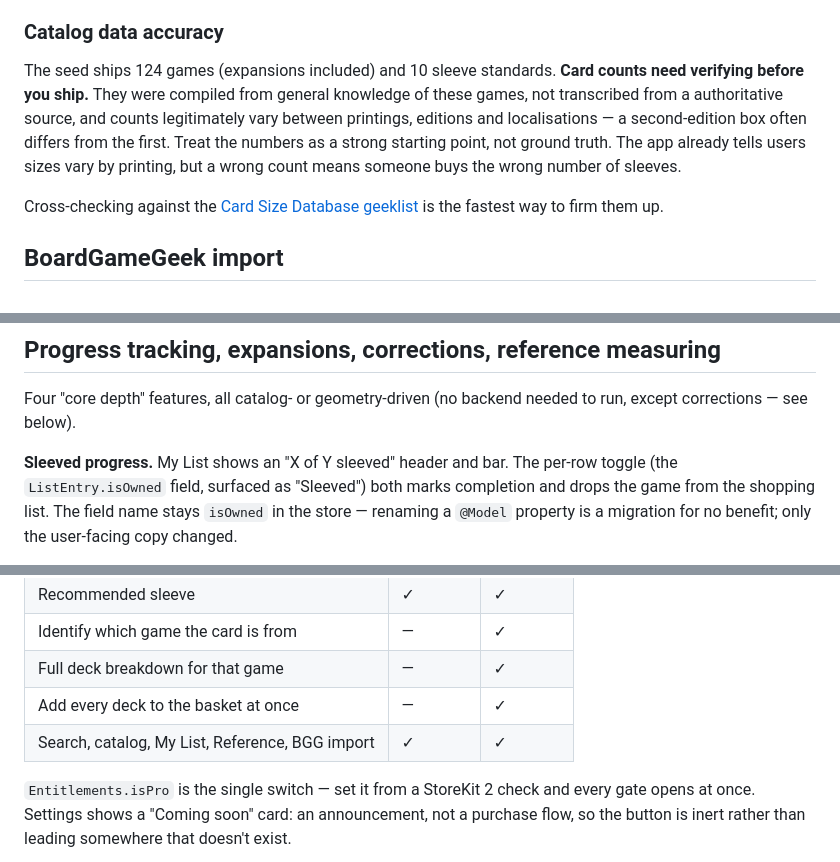
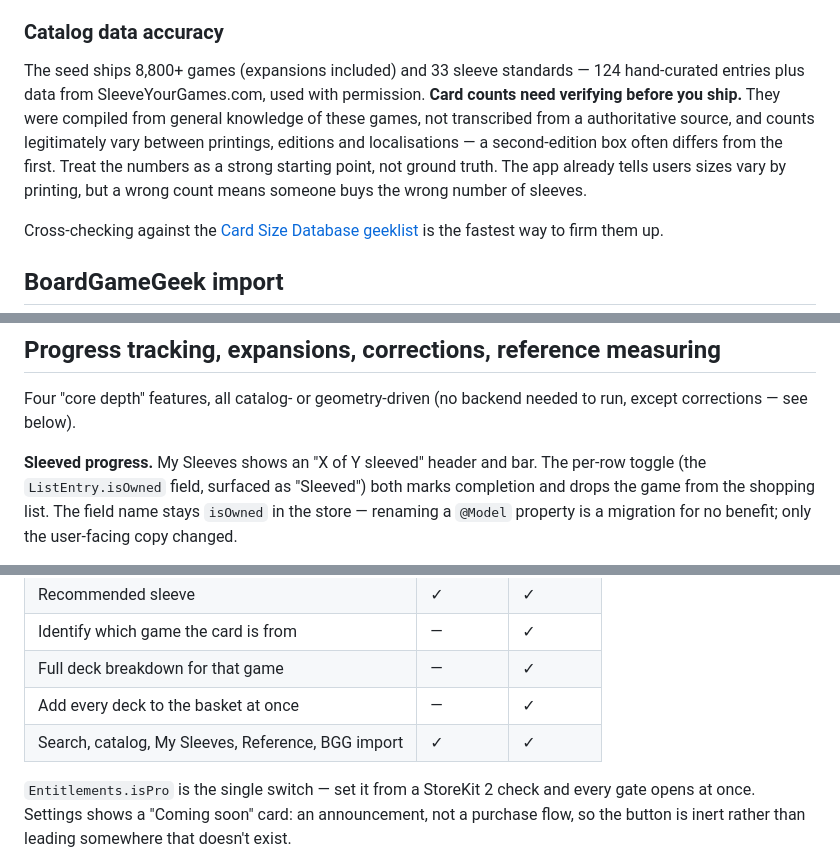
Before and after one commit to ozSoffySwift/SleeveIt, a Markdown page: README.md, 3 parts joined by grey strips. GitHub-like rendering.

```diff
--- a/README.md
+++ b/README.md
@@ -96,7 +96,7 @@ Serve the same JSON shape with an incremented `version`. The client sends `If-No
 
 ### Catalog data accuracy
 
-The seed ships 124 games (expansions included) and 10 sleeve standards. **Card counts need verifying before you ship.** They were compiled from general knowledge of these games, not transcribed from a authoritative source, and counts legitimately vary between printings, editions and localisations — a second-edition box often differs from the first. Treat the numbers as a strong starting point, not ground truth. The app already tells users sizes vary by printing, but a wrong count means someone buys the wrong number of sleeves.
+The seed ships 8,800+ games (expansions included) and 33 sleeve standards — 124 hand-curated entries plus data from SleeveYourGames.com, used with permission. **Card counts need verifying before you ship.** They were compiled from general knowledge of these games, not transcribed from a authoritative source, and counts legitimately vary between printings, editions and localisations — a second-edition box often differs from the first. Treat the numbers as a strong starting point, not ground truth. The app already tells users sizes vary by printing, but a wrong count means someone buys the wrong number of sleeves.
 
 Cross-checking against the [Card Size Database geeklist](https://boardgamegeek.com/geeklist/48357/card-size-database) is the fastest way to firm them up.
 
@@ -138,7 +138,7 @@ So the two systems do different jobs: BGG says *which games the user owns*, the
 Four "core depth" features, all catalog- or geometry-driven (no backend needed to run, except
 corrections — see below).
 
-**Sleeved progress.** My List shows an "X of Y sleeved" header and bar. The per-row toggle (the
+**Sleeved progress.** My Sleeves shows an "X of Y sleeved" header and bar. The per-row toggle (the
 `ListEntry.isOwned` field, surfaced as "Sleeved") both marks completion and drops the game from
 the shopping list. The field name stays `isOwned` in the store — renaming a `@Model` property is
 a migration for no benefit; only the user-facing copy changed.
@@ -227,7 +227,7 @@ everything taught (`CardArtworkRecognizer` → `GameIdentifying`).
 | Identify which game the card is from | — | ✓ |
 | Full deck breakdown for that game | — | ✓ |
 | Add every deck to the basket at once | — | ✓ |
-| Search, catalog, My List, Reference, BGG import | ✓ | ✓ |
+| Search, catalog, My Sleeves, Reference, BGG import | ✓ | ✓ |
 
 `Entitlements.isPro` is the single switch — set it from a StoreKit 2 check and every gate opens at once. Settings shows a "Coming soon" card: an announcement, not a purchase flow, so the button is inert rather than leading somewhere that doesn't exist.
 
```
Also changed, not shown: other parts of README.md (+7 -7 lines), Marketing/MyList_1242x2688.png (deleted), Marketing/MySleeves_1242x2688.png (added), 7 other files.
